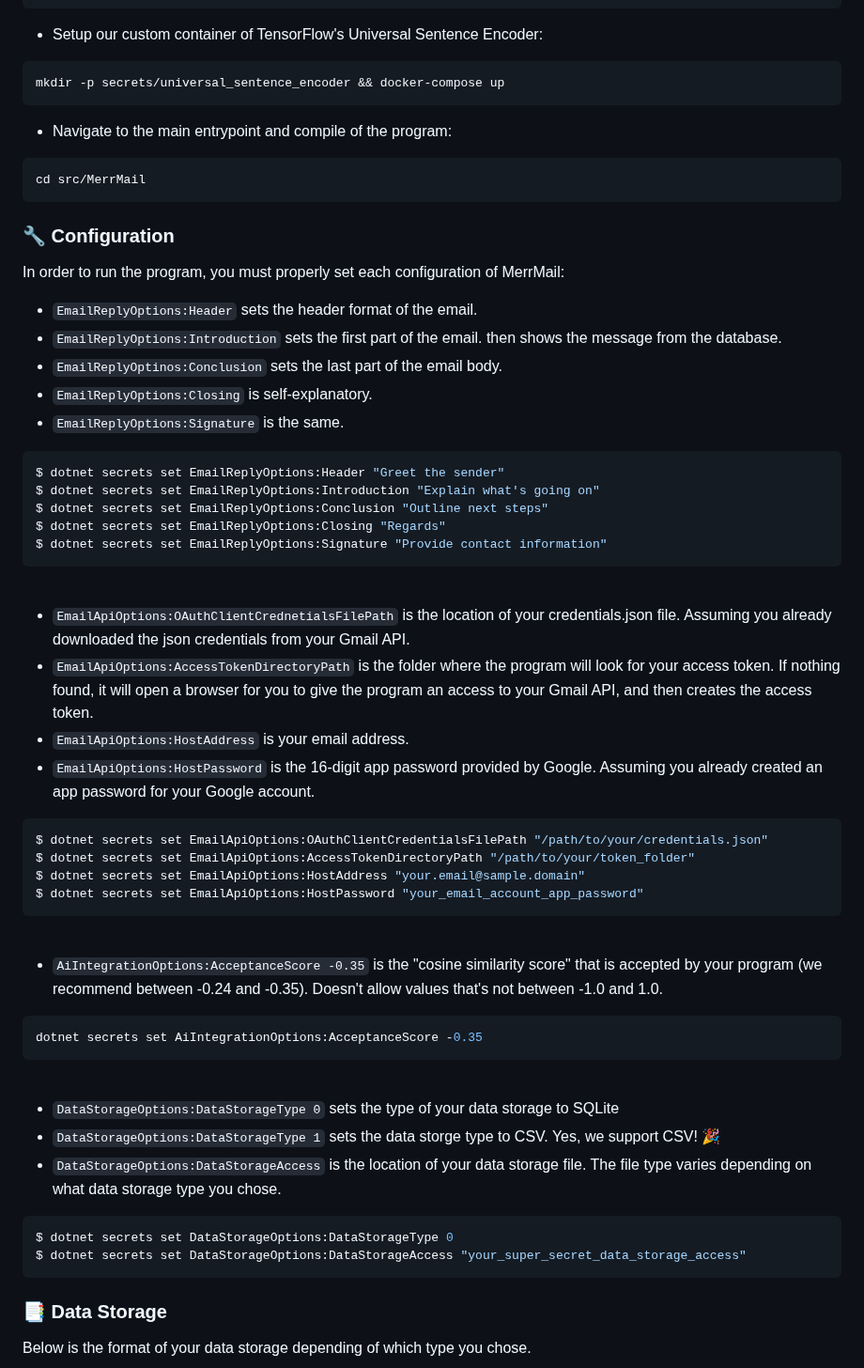
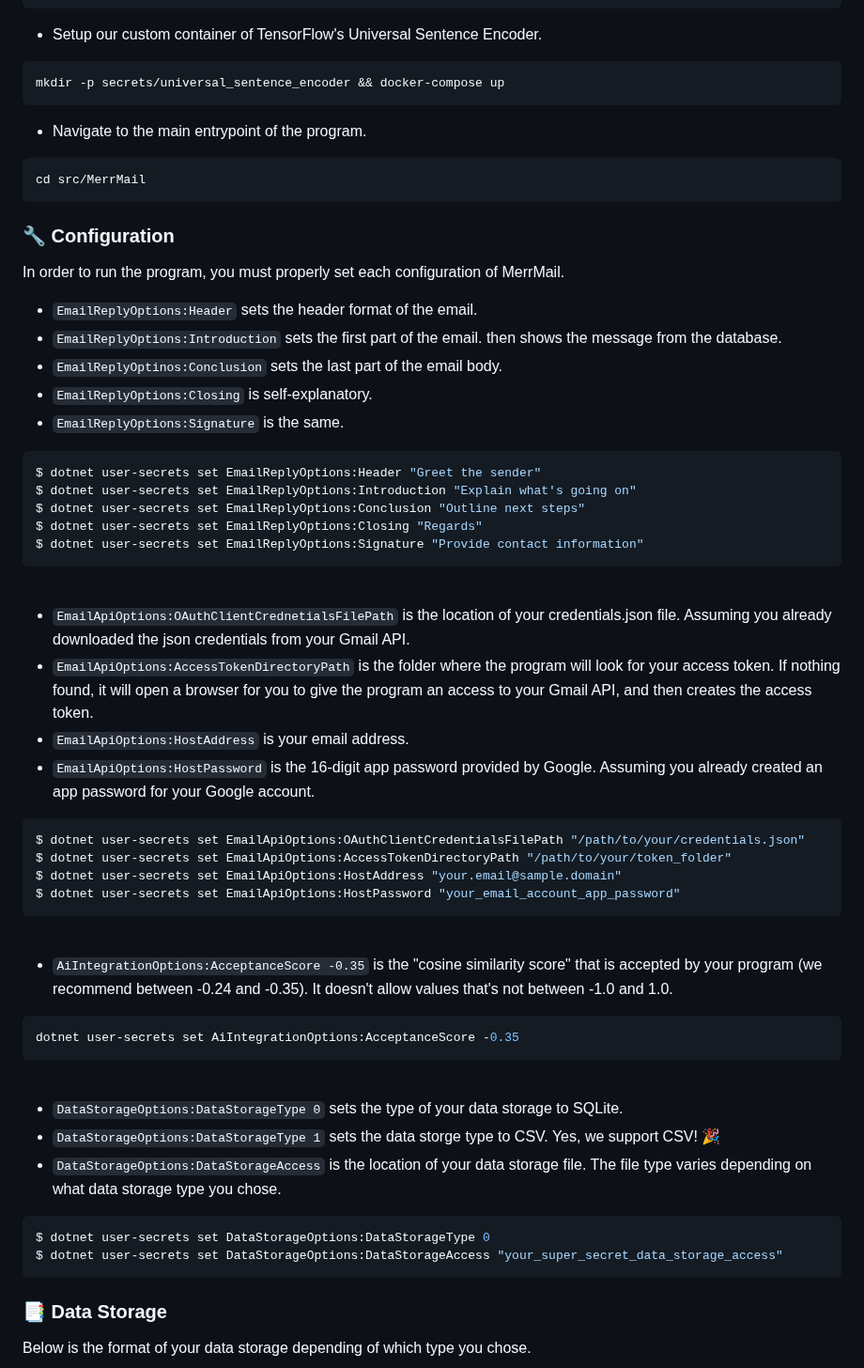
Before and after one commit to merrmail/merrmail, a Markdown page: README.md, the part around one of its changes. Shown at 94% size. Drawn GitHub-style.

Commit message:
Fix grammar on README

````diff
--- a/README.md
+++ b/README.md
@@ -48,18 +48,18 @@ services:
       - ./secrets/universal_sentence_encoder:/universal_sentence_encoder
 ```
 
-- Setup our custom container of TensorFlow's Universal Sentence Encoder:
+- Setup our custom container of TensorFlow's Universal Sentence Encoder.
 ```sh
 mkdir -p secrets/universal_sentence_encoder && docker-compose up
 ```
 
-- Navigate to the main entrypoint and compile of the program:
+- Navigate to the main entrypoint of the program.
 ```sh
 cd src/MerrMail
 ```
 
 ### 🔧 Configuration
-In order to run the program, you must properly set each configuration of MerrMail:
+In order to run the program, you must properly set each configuration of MerrMail.
 
 - `EmailReplyOptions:Header` sets the header format of the email.
 - `EmailReplyOptions:Introduction` sets the first part of the email. then shows the message from the database.
@@ -68,11 +68,11 @@ In order to run the program, you must properly set each configuration of MerrMai
 - `EmailReplyOptions:Signature` is the same.
 
 ```sh
-$ dotnet secrets set EmailReplyOptions:Header "Greet the sender"
-$ dotnet secrets set EmailReplyOptions:Introduction "Explain what's going on"
-$ dotnet secrets set EmailReplyOptions:Conclusion "Outline next steps"
-$ dotnet secrets set EmailReplyOptions:Closing "Regards"
-$ dotnet secrets set EmailReplyOptions:Signature "Provide contact information"
+$ dotnet user-secrets set EmailReplyOptions:Header "Greet the sender"
+$ dotnet user-secrets set EmailReplyOptions:Introduction "Explain what's going on"
+$ dotnet user-secrets set EmailReplyOptions:Conclusion "Outline next steps"
+$ dotnet user-secrets set EmailReplyOptions:Closing "Regards"
+$ dotnet user-secrets set EmailReplyOptions:Signature "Provide contact information"
 ```
 
 <br>
@@ -83,28 +83,29 @@ $ dotnet secrets set EmailReplyOptions:Signature "Provide contact information"
 - `EmailApiOptions:HostPassword` is the 16-digit app password provided by Google. Assuming you already created an app password for your Google account.
 
 ```sh
-$ dotnet secrets set EmailApiOptions:OAuthClientCredentialsFilePath "/path/to/your/credentials.json"
-$ dotnet secrets set EmailApiOptions:AccessTokenDirectoryPath "/path/to/your/token_folder"
-$ dotnet secrets set EmailApiOptions:HostAddress "your.email@sample.domain"
-$ dotnet secrets set EmailApiOptions:HostPassword "your_email_account_app_password"
+$ dotnet user-secrets set EmailApiOptions:OAuthClientCredentialsFilePath "/path/to/your/credentials.json"
+$ dotnet user-secrets set EmailApiOptions:AccessTokenDirectoryPath "/path/to/your/token_folder"
+$ dotnet user-secrets set EmailApiOptions:HostAddress "your.email@sample.domain"
+$ dotnet user-secrets set EmailApiOptions:HostPassword "your_email_account_app_password"
 ```
 
 <br>
 
-- `AiIntegrationOptions:AcceptanceScore -0.35` is the "cosine similarity score" that is accepted by your program (we recommend between -0.24 and -0.35). Doesn't allow values that's not between -1.0 and 1.0.
+- `AiIntegrationOptions:AcceptanceScore -0.35` is the "cosine similarity score" that is accepted by your program (we recommend between -0.24 and -0.35). It doesn't allow values that's not between -1.0 and 1.0.
 ```sh
-dotnet secrets set AiIntegrationOptions:AcceptanceScore -0.35
+dotnet user-secrets set AiIntegrationOptions:AcceptanceScore -0.35
 ```
 
 <br>
 
-- `DataStorageOptions:DataStorageType 0` sets the type of your data storage to SQLite
+- `DataStorageOptions:DataStorageType 0` sets the type of your data storage to SQLite.
 - `DataStorageOptions:DataStorageType 1` sets the data storge type to CSV. Yes, we support CSV! 🎉
 - `DataStorageOptions:DataStorageAccess` is the location of your data storage file. The file type varies depending on what data storage type you chose.
 ```sh
-$ dotnet secrets set DataStorageOptions:DataStorageType 0
-$ dotnet secrets set DataStorageOptions:DataStorageAccess "your_super_secret_data_storage_access"
+$ dotnet user-secrets set DataStorageOptions:DataStorageType 0
+$ dotnet user-secrets set DataStorageOptions:DataStorageAccess "your_super_secret_data_storage_access"
 ```
+
 
 ### 📑 Data Storage
 Below is the format of your data storage depending of which type you chose.
````
Also changed, not shown: other parts of README.md (+10 -5 lines).
